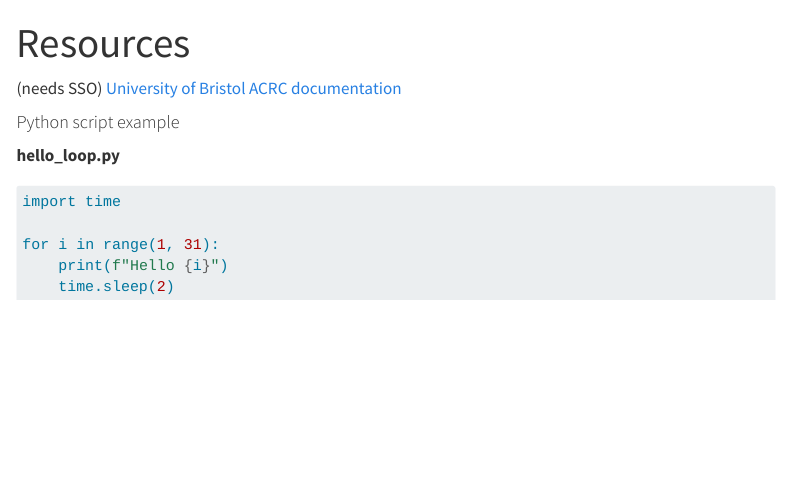
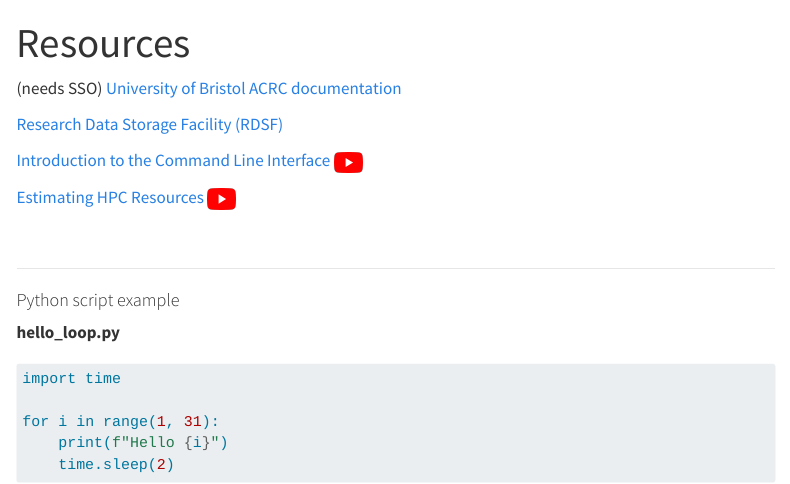
Before and after one commit to Bristol-Training/intro-hpc, a Quarto document (pages/980-resources.qmd): the page in a window 1100 px wide, from its top. Rendered offline with R 4.5, knitr and Pandoc in place of Quarto, with nearby package versions; menus at the side of the page are left out.

Commit message:
update materials

```diff
--- a/pages/980-resources.qmd
+++ b/pages/980-resources.qmd
@@ -5,7 +5,18 @@ title: Resources
 (needs SSO)
 [University of Bristol ACRC documentation](https://www.acrc.bris.ac.uk/protected/hpc-docs/training/intro-to-hpc-slurm/intro2hpc.html)
 
+[Research Data Storage Facility (RDSF)](https://www.bristol.ac.uk/acrc/research-data-storage-facility/)
 
+[Introduction to the Command Line Interface](https://bristol-training.github.io/intro-cli/)
+[![](../assets/youtube.png){width="28px"}](https://www.youtube.com/watch?v=-zhEp_w_M6A&list=PLx325CxArn15VHMrE2E70MmW436ebZI9I)
+
+
+[Estimating HPC Resources](https://bristol-training.github.io/estimating-hpc-resources)
+[![](../assets/youtube.png){width="28px"}](https://www.youtube.com/watch?v=X6FqHHb-7K4&list=PLx325CxArn15VHMrE2E70MmW436ebZI9I)
+
+<br>
+
+---
 
 
 #### Python script example
```
Also changed, not shown: pages/020-ssh.qmd (+2 -0 lines), assets/youtube.png (added).
